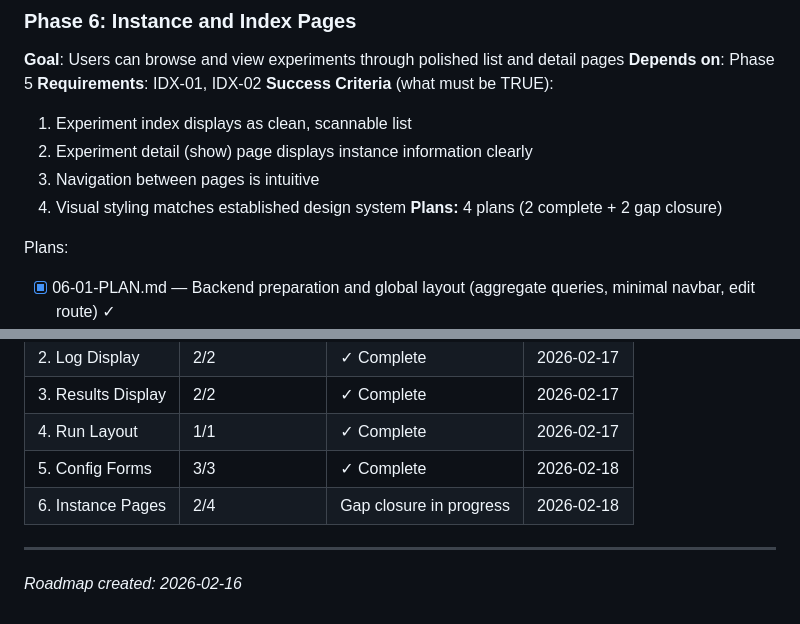
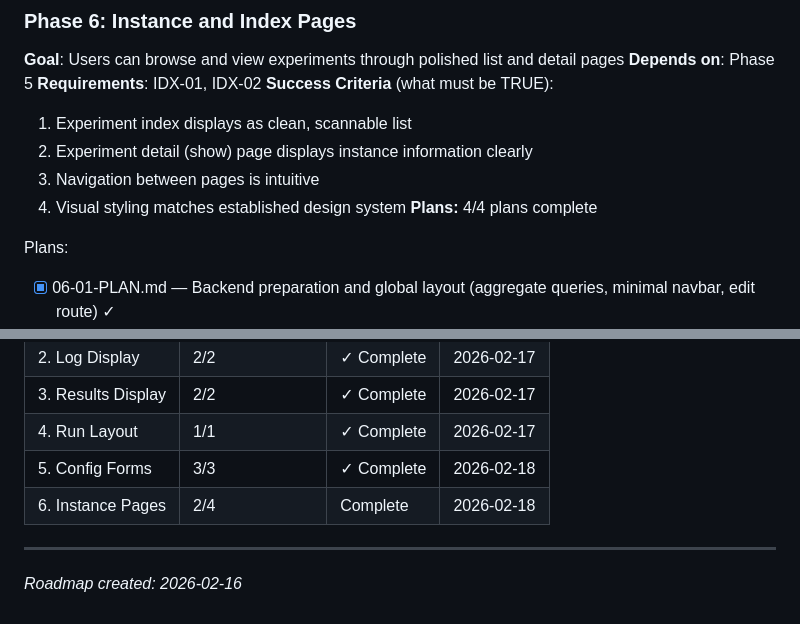
Before and after one commit to BinaryMuse/athanor, a Markdown page: .planning/ROADMAP.md, 2 parts joined by grey strips. GitHub-like rendering.

Commit message:
docs(phase-6): complete phase execution

```diff
--- a/.planning/ROADMAP.md
+++ b/.planning/ROADMAP.md
@@ -107,7 +107,7 @@ Plans:
   2. Experiment detail (show) page displays instance information clearly
   3. Navigation between pages is intuitive
   4. Visual styling matches established design system
-**Plans:** 4 plans (2 complete + 2 gap closure)
+**Plans:** 4/4 plans complete
 
 Plans:
 - [x] 06-01-PLAN.md — Backend preparation and global layout (aggregate queries, minimal navbar, edit route) ✓
@@ -141,7 +141,7 @@ Phases execute in numeric order: 1 -> 2 -> 3 -> 4 -> 5 -> 6
 | 3. Results Display | 2/2 | ✓ Complete | 2026-02-17 |
 | 4. Run Layout | 1/1 | ✓ Complete | 2026-02-17 |
 | 5. Config Forms | 3/3 | ✓ Complete | 2026-02-18 |
-| 6. Instance Pages | 2/4 | Gap closure in progress | 2026-02-18 |
+| 6. Instance Pages | 2/4 | Complete    | 2026-02-18 |
 
 ---
 *Roadmap created: 2026-02-16*
```
Also changed, not shown: 1 other file.
